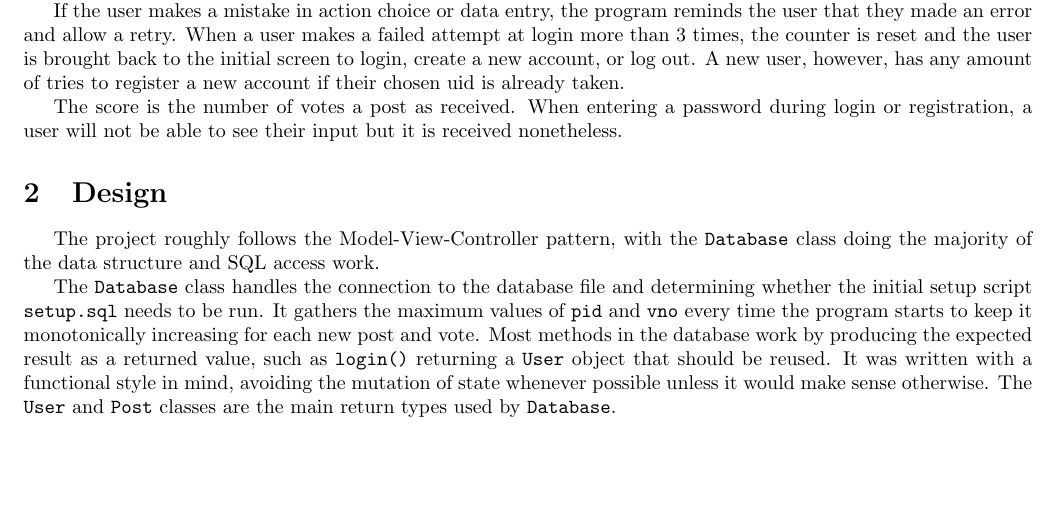
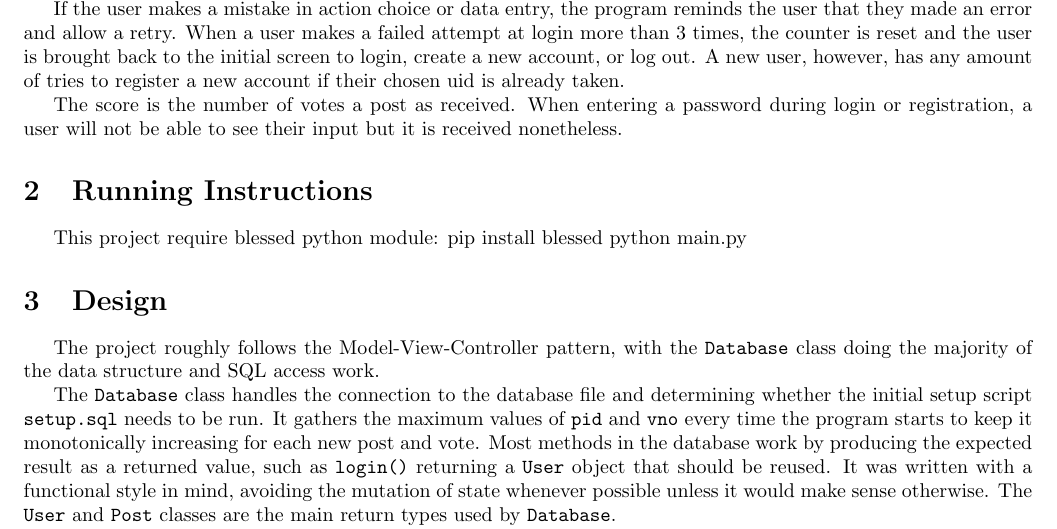
Before and after one commit to n30phyte/CMPUT291, a LaTeX document (project1/Report.tex): part of page 1 of 2, cut so that both start at the same text, the shorter picture padded with empty space. Compiled offline with pdfLaTeX.

Commit message:
feat: running instructions

```diff
--- a/project1/Report.tex
+++ b/project1/Report.tex
@@ -27,6 +27,12 @@ These post actions vary depending on if the user is privileged, but all users ha
 If the user makes a mistake in action choice or data entry, the program reminds the user that they made an error and allow a retry. When a user makes a failed attempt at login more than 3 times, the counter is reset and the user is brought back to the initial screen to login, create a new account, or log out. A new user, however, has any amount of tries to register a new account if their chosen uid is already taken.
 
 The score is the number of votes a post as received. When entering a password during login or registration, a user will not be able to see their input but it is received nonetheless.
+
+\section{Running Instructions}
+
+This project require blessed python module:
+pip install blessed
+python main.py
 
 \section{Design}
 
```
Also changed, not shown: project1/README.txt.
